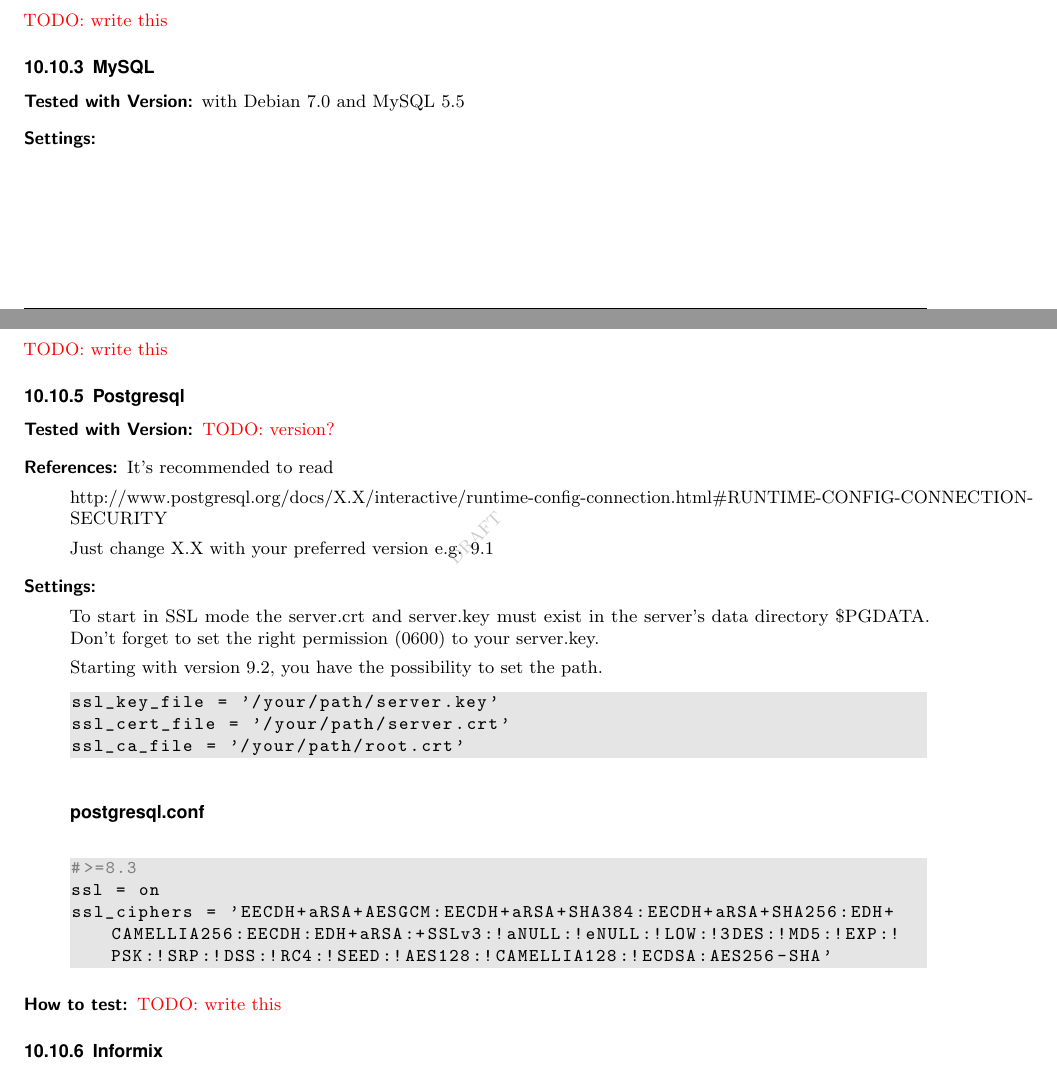
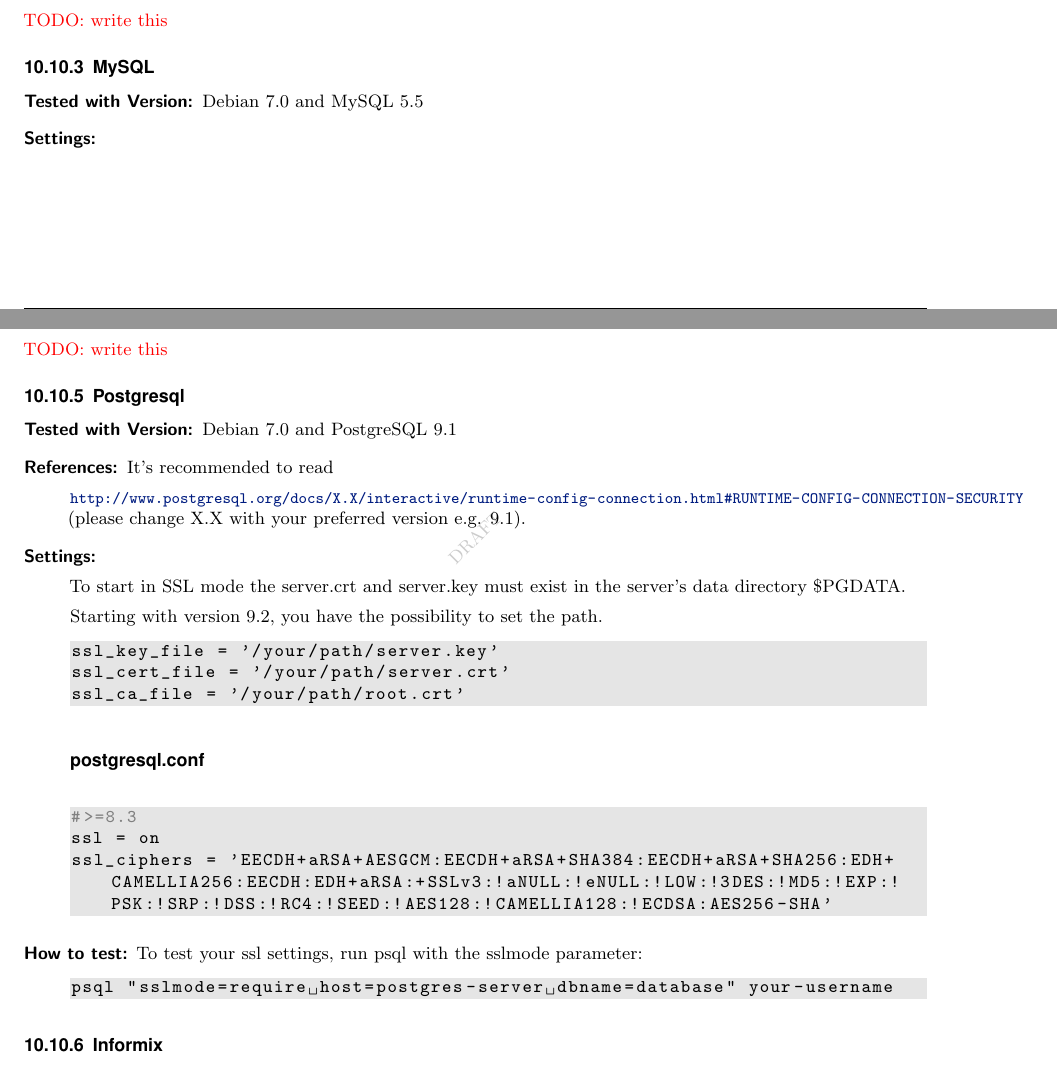
Before and after one commit to BetterCrypto/Applied-Crypto-Hardening, a LaTeX document (src/applied-crypto-hardening.tex, which reads src/practical_settings/DBs.tex): two parts of pages 30 and 31 of 36, joined at a grey line, cut so that both start at the same text. Compiled offline with pdfLaTeX.

Commit message:
applied Berg San's patch from the mailing list as of 2013/11/26 19:23 UTC+2 + Minor formatting improvement

```diff
--- a/src/practical_settings/DBs.tex
+++ b/src/practical_settings/DBs.tex
@@ -14,7 +14,7 @@
 \subsubsection{MySQL}
 
 \begin{description}
-\item[Tested with Version:] with Debian 7.0 and MySQL 5.5
+\item[Tested with Version:] Debian 7.0 and MySQL 5.5
 
 \item[Settings:] \mbox{}
 
@@ -67,23 +67,19 @@
 \subsubsection{Postgresql}
 
 \begin{description}
-\item[Tested with Version:]
-
-\todo{version?}
+\item[Tested with Version:] Debian 7.0 and PostgreSQL 9.1
 
 \item[References:]
 
 It's recommended to read
 
-http://www.postgresql.org/docs/X.X/interactive/runtime-config-connection.html\#RUNTIME-CONFIG-CONNECTION-SECURITY
-
-Just change X.X with your preferred version e.g. 9.1
+{\small \url{http://www.postgresql.org/docs/X.X/interactive/runtime-config-connection.html\#RUNTIME-CONFIG-CONNECTION-SECURITY}}
+(please change X.X with your preferred version e.g. 9.1).
 
 \item[Settings:] \mbox{}
 
 
 To start in SSL mode the server.crt and server.key must exist in the server's data directory \$PGDATA.
-Don't forget to set the right permission (0600) to your server.key.
 
 Starting with version 9.2, you have the possibility to set the path.
 
@@ -104,9 +100,10 @@
 
 
 \item[How to test:]
-
-\todo{write this}
-% describe here or point the admin to tools (can be a simple footnote or \ref{} to  the tools section) which help the admin to test his settings.
+To test your ssl settings, run psql with the sslmode parameter:
+\begin{lstlisting}[breaklines]
+psql "sslmode=require host=postgres-server dbname=database" your-username
+\end{lstlisting}
 
 \end{description}
 
```
